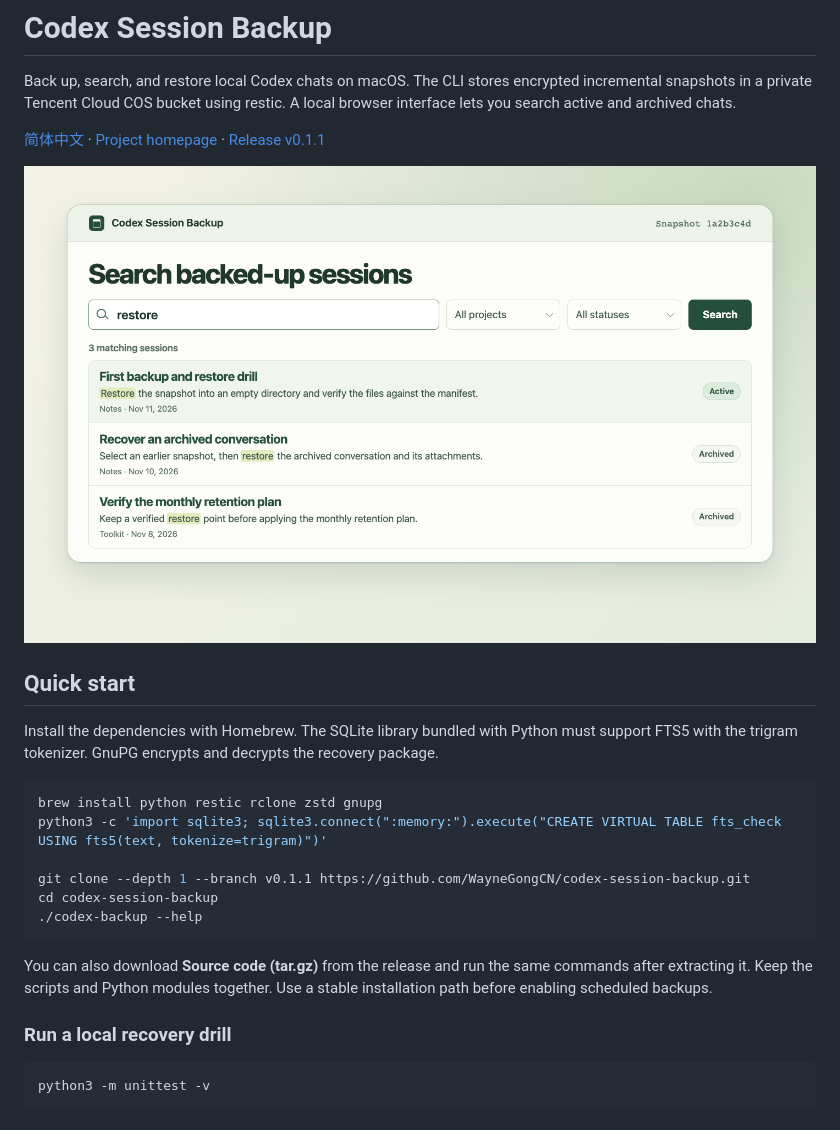
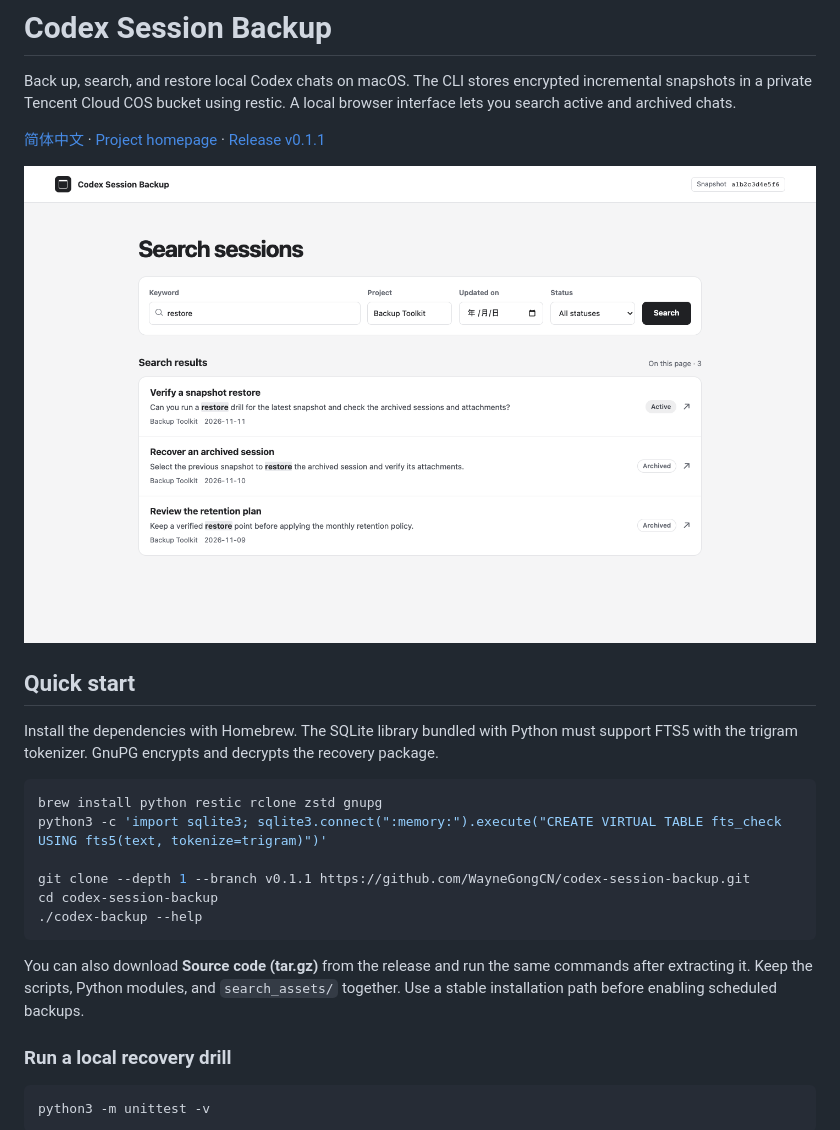
Before and after one commit to WayneGongCN/codex-session-backup, a Markdown page: README.md, the part around one of its changes. GitHub-like rendering; pictures changed too: docs/search-demo-en.png.

Commit message:
Redesign session search and add Markdown viewing

````diff
--- a/README.md
+++ b/README.md
@@ -19,7 +19,7 @@ cd codex-session-backup
 ./codex-backup --help
 ```
 
-You can also download **Source code (tar.gz)** from the release and run the same commands after extracting it. Keep the scripts and Python modules together. Use a stable installation path before enabling scheduled backups.
+You can also download **Source code (tar.gz)** from the release and run the same commands after extracting it. Keep the scripts, Python modules, and `search_assets/` together. Use a stable installation path before enabling scheduled backups.
 
 ### Run a local recovery drill
 
````
Also changed, not shown: other parts of README.md (+5 -1 lines), README.zh-CN.md (+6 -2 lines), docs/usage.md (+4 -2 lines), docs/search-demo-zh-cn.png, docs/session-demo-en.png (added), docs/session-demo-zh-cn.png (added), 8 other files.
